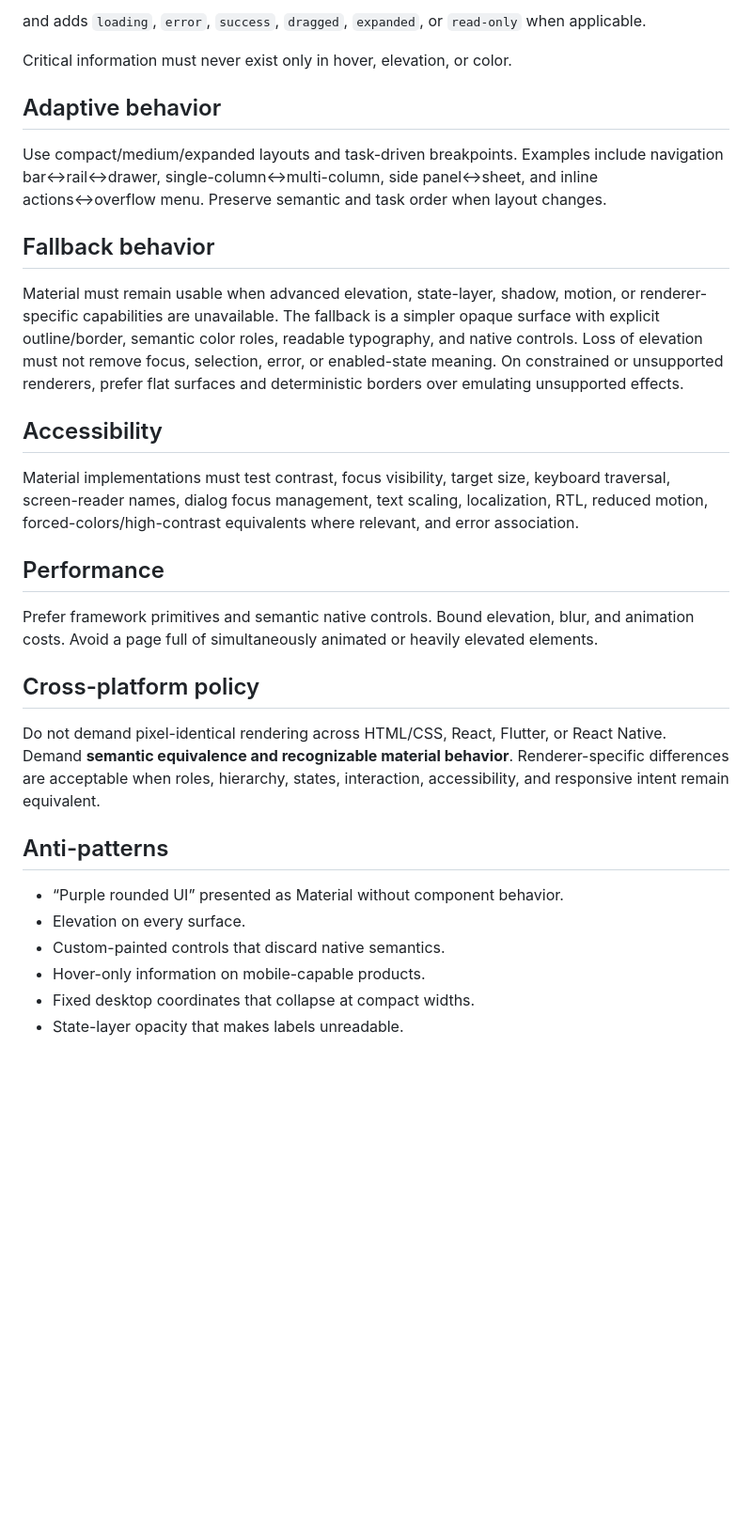
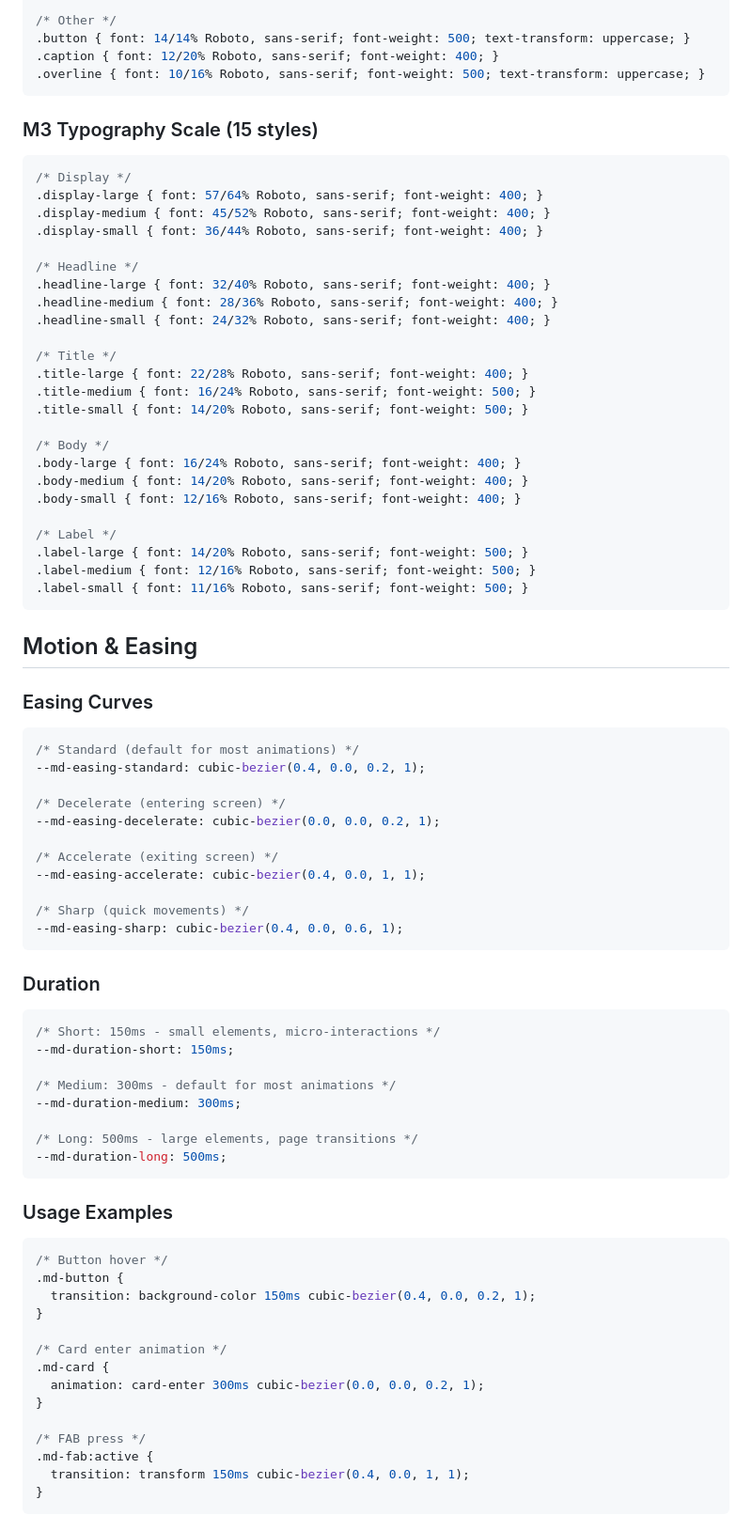
Before and after one commit to thanhtupppp/ui-morphism-design-skills, a Markdown page: skills/material-design/SKILL.md, the part around one of its changes. Shown at 94% size. Drawn GitHub-style; blank space fills up the shorter version.

Commit message:
fix(material-design): add M3 tokens, motion/easing, complete typography scales

````diff
--- a/skills/material-design/SKILL.md
+++ b/skills/material-design/SKILL.md
@@ -51,27 +85,82 @@ Every interactive component defines at minimum:
 
-and adds `loading`, `error`, `success`, `dragged`, `expanded`, or `read-only` when applicable.
+/* Other */
+.button { font: 14/14% Roboto, sans-serif; font-weight: 500; text-transform: uppercase; }
+.caption { font: 12/20% Roboto, sans-serif; font-weight: 400; }
+.overline { font: 10/16% Roboto, sans-serif; font-weight: 500; text-transform: uppercase; }
+```
 
-Critical information must never exist only in hover, elevation, or color.
+### M3 Typography Scale (15 styles)
+```css
+/* Display */
+.display-large { font: 57/64% Roboto, sans-serif; font-weight: 400; }
+.display-medium { font: 45/52% Roboto, sans-serif; font-weight: 400; }
+.display-small { font: 36/44% Roboto, sans-serif; font-weight: 400; }
 
-## Adaptive behavior
-Use compact/medium/expanded layouts and task-driven breakpoints. Examples include navigation bar↔rail↔drawer, single-column↔multi-column, side panel↔sheet, and inline actions↔overflow menu. Preserve semantic and task order when layout changes.
+/* Headline */
+.headline-large { font: 32/40% Roboto, sans-serif; font-weight: 400; }
+.headline-medium { font: 28/36% Roboto, sans-serif; font-weight: 400; }
+.headline-small { font: 24/32% Roboto, sans-serif; font-weight: 400; }
 
-## Fallback behavior
-Material must remain usable when advanced elevation, state-layer, shadow, motion, or renderer-specific capabilities are unavailable. The fallback is a simpler opaque surface with explicit outline/border, semantic color roles, readable typography, and native controls. Loss of elevation must not remove focus, selection, error, or enabled-state meaning. On constrained or unsupported renderers, prefer flat surfaces and deterministic borders over emulating unsupported effects.
+/* Title */
+.title-large { font: 22/28% Roboto, sans-serif; font-weight: 400; }
+.title-medium { font: 16/24% Roboto, sans-serif; font-weight: 500; }
+.title-small { font: 14/20% Roboto, sans-serif; font-weight: 500; }
 
-## Accessibility
-Material implementations must test contrast, focus visibility, target size, keyboard traversal, screen-reader names, dialog focus management, text scaling, localization, RTL, reduced motion, forced-colors/high-contrast equivalents where relevant, and error association.
+/* Body */
+.body-large { font: 16/24% Roboto, sans-serif; font-weight: 400; }
+.body-medium { font: 14/20% Roboto, sans-serif; font-weight: 400; }
+.body-small { font: 12/16% Roboto, sans-serif; font-weight: 400; }
 
-## Performance
-Prefer framework primitives and semantic native controls. Bound elevation, blur, and animation costs. Avoid a page full of simultaneously animated or heavily elevated elements.
+/* Label */
+.label-large { font: 14/20% Roboto, sans-serif; font-weight: 500; }
+.label-medium { font: 12/16% Roboto, sans-serif; font-weight: 500; }
+.label-small { font: 11/16% Roboto, sans-serif; font-weight: 500; }
+```
 
-## Cross-platform policy
-Do not demand pixel-identical rendering across HTML/CSS, React, Flutter, or React Native. Demand **semantic equivalence and recognizable material behavior**. Renderer-specific differences are acceptable when roles, hierarchy, states, interaction, accessibility, and responsive intent remain equivalent.
+## Motion & Easing
 
-## Anti-patterns
-- “Purple rounded UI” presented as Material without component behavior.
-- Elevation on every surface.
-- Custom-painted controls that discard native semantics.
-- Hover-only information on mobile-capable products.
-- Fixed desktop coordinates that collapse at compact widths.
-- State-layer opacity that makes labels unreadable.
+### Easing Curves
+```css
+/* Standard (default for most animations) */
+--md-easing-standard: cubic-bezier(0.4, 0.0, 0.2, 1);
+
+/* Decelerate (entering screen) */
+--md-easing-decelerate: cubic-bezier(0.0, 0.0, 0.2, 1);
+
+/* Accelerate (exiting screen) */
+--md-easing-accelerate: cubic-bezier(0.4, 0.0, 1, 1);
+
+/* Sharp (quick movements) */
+--md-easing-sharp: cubic-bezier(0.4, 0.0, 0.6, 1);
+```
+
+### Duration
+```css
+/* Short: 150ms - small elements, micro-interactions */
+--md-duration-short: 150ms;
+
+/* Medium: 300ms - default for most animations */
+--md-duration-medium: 300ms;
+
+/* Long: 500ms - large elements, page transitions */
+--md-duration-long: 500ms;
+```
+
+### Usage Examples
+```css
+/* Button hover */
+.md-button {
+  transition: background-color 150ms cubic-bezier(0.4, 0.0, 0.2, 1);
+}
+
+/* Card enter animation */
+.md-card {
+  animation: card-enter 300ms cubic-bezier(0.0, 0.0, 0.2, 1);
+}
+
+/* FAB press */
+.md-fab:active {
+  transition: transform 150ms cubic-bezier(0.4, 0.0, 1, 1);
+}
+```
+
````
Also changed, not shown: other parts of skills/material-design/SKILL.md (+83 -38 lines).
